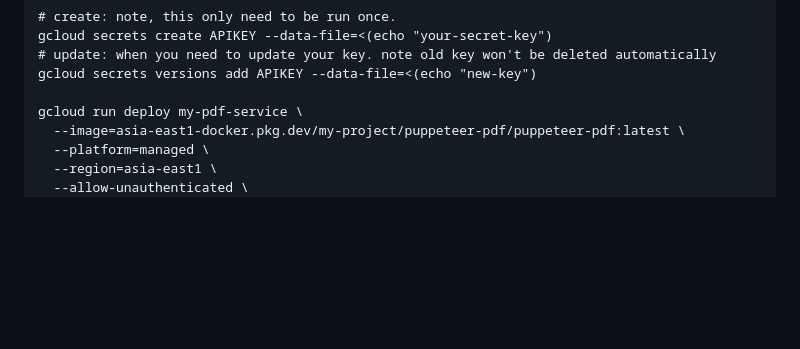
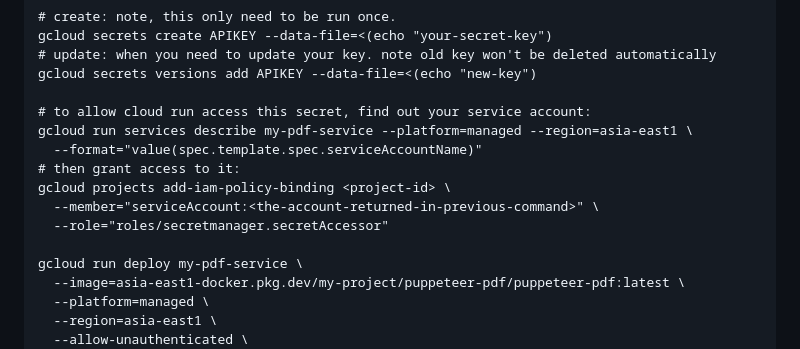
Before and after one commit to plotdb/print, a Markdown page: README.md, the part around the change. Drawn GitHub-style; blank space fills up the shorter version.

Commit message:
add note about secret permission issue

```diff
--- a/README.md
+++ b/README.md
@@ -95,6 +95,14 @@ To deploy (use above name as example), you will need first create a secret:
     # update: when you need to update your key. note old key won't be deleted automatically
     gcloud secrets versions add APIKEY --data-file=<(echo "new-key")
 
+    # to allow cloud run access this secret, find out your service account:
+    gcloud run services describe my-pdf-service --platform=managed --region=asia-east1 \
+      --format="value(spec.template.spec.serviceAccountName)"
+    # then grant access to it:
+    gcloud projects add-iam-policy-binding <project-id> \
+      --member="serviceAccount:<the-account-returned-in-previous-command>" \
+      --role="roles/secretmanager.secretAccessor"
+
     gcloud run deploy my-pdf-service \
       --image=asia-east1-docker.pkg.dev/my-project/puppeteer-pdf/puppeteer-pdf:latest \
       --platform=managed \
```
